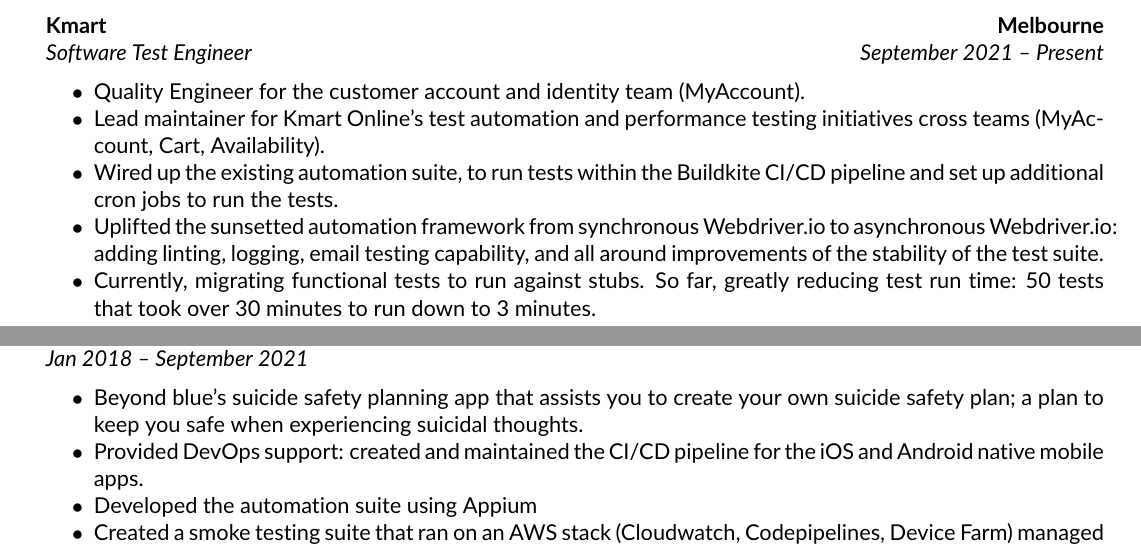
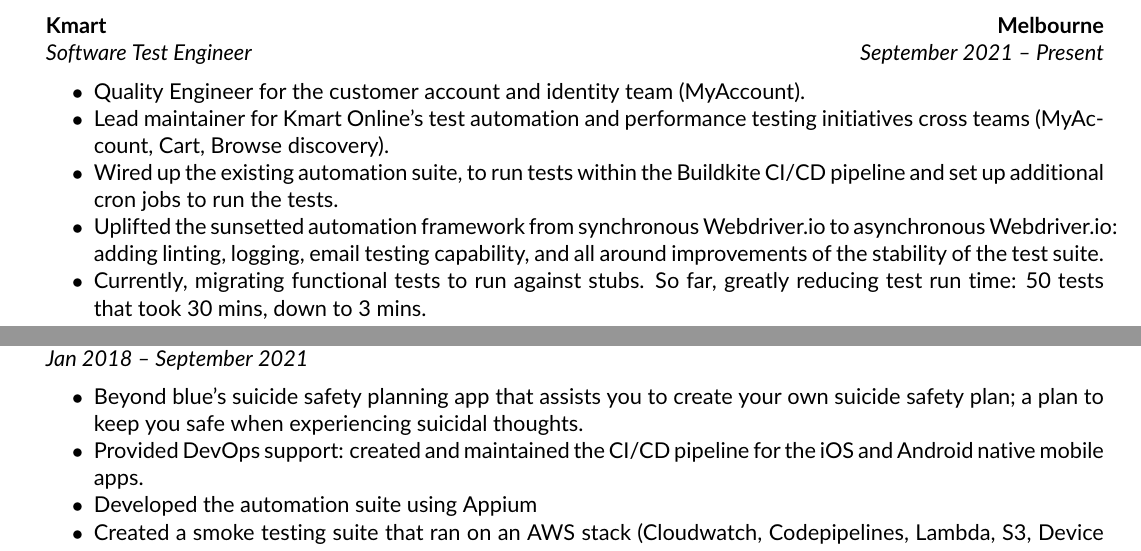
Before and after one commit to fungiwnl/cv, a LaTeX CV (cv.tex): two parts of pages 1 and 2 of 4, joined at a grey line, cut so that both start at the same text. Compiled offline with pdfLaTeX.

Commit message:
fix: formatting

```diff
--- a/cv.tex
+++ b/cv.tex
@@ -77,10 +78,10 @@
 	{\emph{September 2021 -- Present}}
 	\begin{itemize*}
       \item Quality Engineer for the customer account and identity team (MyAccount).
-	  \item Lead maintainer for Kmart Online's test automation and performance testing initiatives cross teams (MyAccount, Cart, Availability).
+	  \item Lead maintainer for Kmart Online's test automation and performance testing initiatives cross teams (MyAccount, Cart, Browse discovery).
       \item Wired up the existing automation suite, to run tests within the Buildkite CI/CD pipeline and set up additional cron jobs to run the tests.
       \item Uplifted the sunsetted automation framework from synchronous Webdriver.io to asynchronous Webdriver.io: adding linting, logging, email testing capability, and all around improvements of the stability of the test suite.
-      \item Currently, migrating functional tests to run against stubs. So far, greatly reducing test run time: 50 tests that took over 30 minutes to run down to 3 minutes.
+      \item Currently, migrating functional tests to run against stubs. So far, greatly reducing test run time: 50 tests that took 30 mins, down to 3 mins.
       \item Currently, migrating the Jmeter performance tests to K6 to uplift the performance testing workflow
 
 	\end{itemize*}
@@ -204,7 +206,7 @@
 	      	\item Beyond blue's suicide safety planning app that assists you to create your own suicide safety plan; a plan to keep you safe when experiencing suicidal thoughts.
             \item Provided DevOps support: created and maintained the CI/CD pipeline for the iOS and Android native mobile apps.
             \item Developed the automation suite using Appium
-            \item Created a smoke testing suite that ran on an AWS stack (Cloudwatch, Codepipelines, Device Farm) managed by Cloudformation templates.
+            \item Created a smoke testing suite that ran on an AWS stack (Cloudwatch, Codepipelines, Lambda, S3, Device Farm) managed by Cloudformation templates.
 	      \end{itemize*}
             \vspace{0.2cm}
             \cvtag {Python} \cvtag{Appium} \cvtag{Buddybuild} \cvtag{Bitrise CI} \cvtag {Cloudwatch} \cvtag{Cloudformation} \cvtag{Lambda} \cvtag{S3} \cvtag{Route53} \cvtag{Codepipelines} \cvtag{Lambda} \cvtag{S3}
```
Also changed, not shown: cv.pdf, cv.tex (10 more changed lines).
